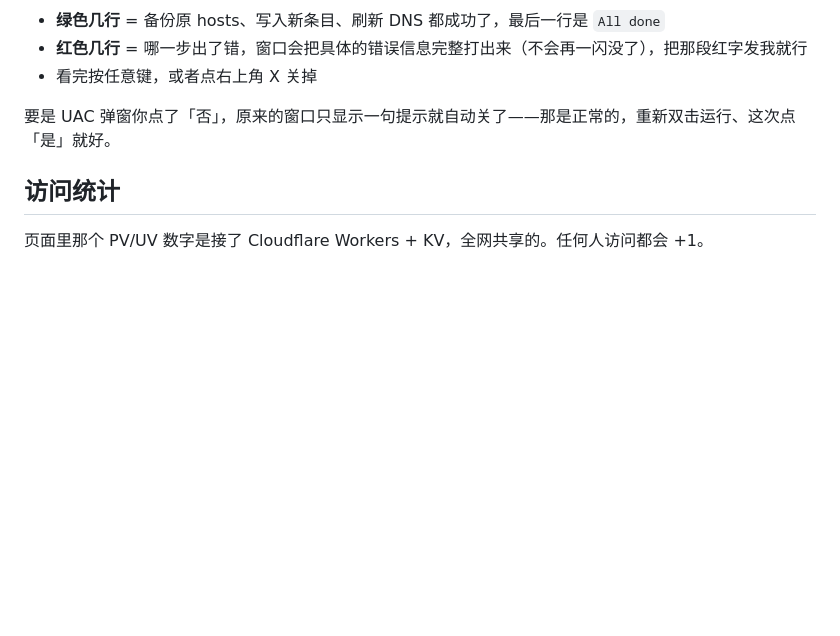
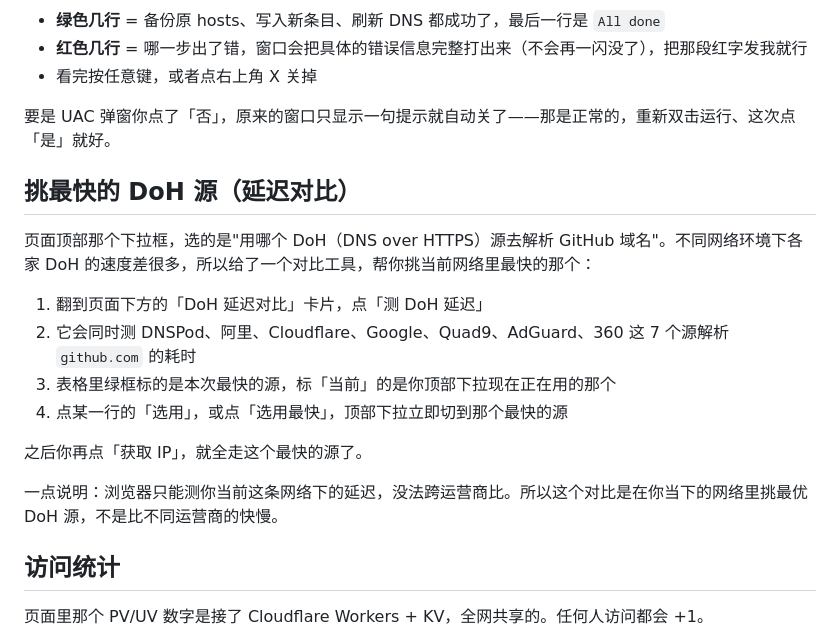
Before and after one commit to Sophie92-spec/github-fast-access, a Markdown page: README.md, the part around the change. GitHub-like rendering; blank space fills up the shorter version.

Commit message:
docs: README 新增 DoH 延迟对比用法章节

```diff
--- a/README.md
+++ b/README.md
@@ -34,6 +34,19 @@ Windows 第一次跑这个 `.bat` 会冒一个「已保护你的电脑」的提
 - 看完按任意键，或者点右上角 X 关掉
 
 要是 UAC 弹窗你点了「否」，原来的窗口只显示一句提示就自动关了——那是正常的，重新双击运行、这次点「是」就好。
+
+## 挑最快的 DoH 源（延迟对比）
+
+页面顶部那个下拉框，选的是"用哪个 DoH（DNS over HTTPS）源去解析 GitHub 域名"。不同网络环境下各家 DoH 的速度差很多，所以给了一个对比工具，帮你挑当前网络里最快的那个：
+
+1. 翻到页面下方的「DoH 延迟对比」卡片，点「测 DoH 延迟」
+2. 它会同时测 DNSPod、阿里、Cloudflare、Google、Quad9、AdGuard、360 这 7 个源解析 `github.com` 的耗时
+3. 表格里绿框标的是本次最快的源，标「当前」的是你顶部下拉现在正在用的那个
+4. 点某一行的「选用」，或点「选用最快」，顶部下拉立即切到那个最快的源
+
+之后你再点「获取 IP」，就全走这个最快的源了。
+
+一点说明：浏览器只能测你当前这条网络下的延迟，没法跨运营商比。所以这个对比是在你当下的网络里挑最优 DoH 源，不是比不同运营商的快慢。
 
 ## 访问统计
 
```
